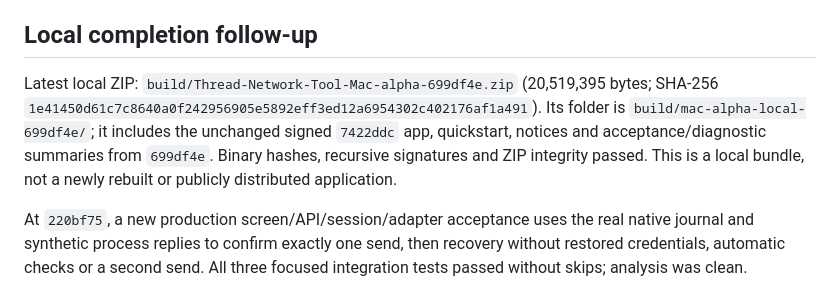
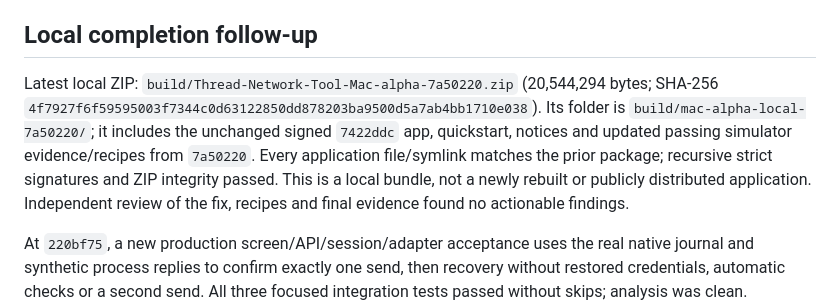
Before and after one commit to Guntheruk/thread-network-tool, a Markdown page: PROGRESS.md, the part around the change. Rendered like a GitHub page.

Commit message:
Record refreshed local alpha package and simulator acceptance

```diff
--- a/PROGRESS.md
+++ b/PROGRESS.md
@@ -48,13 +48,15 @@ compatibility or cause of household sensor failures.
 
 ## Local completion follow-up
 
-Latest local ZIP: `build/Thread-Network-Tool-Mac-alpha-699df4e.zip`
-(20,519,395 bytes; SHA-256
-`1e41450d61c7c8640a0f242956905e5892eff3ed12a6954302c402176af1a491`).
-Its folder is `build/mac-alpha-local-699df4e/`; it includes the unchanged signed
-`7422ddc` app, quickstart, notices and acceptance/diagnostic summaries from
-`699df4e`. Binary hashes, recursive signatures and ZIP integrity passed. This
-is a local bundle, not a newly rebuilt or publicly distributed application.
+Latest local ZIP: `build/Thread-Network-Tool-Mac-alpha-7a50220.zip`
+(20,544,294 bytes; SHA-256
+`4f7927f6f59595003f7344c0d63122850dd878203ba9500d5a7ab4bb1710e038`).
+Its folder is `build/mac-alpha-local-7a50220/`; it includes the unchanged signed
+`7422ddc` app, quickstart, notices and updated passing simulator evidence/recipes
+from `7a50220`. Every application file/symlink matches the prior package;
+recursive strict signatures and ZIP integrity passed. This is a local bundle,
+not a newly rebuilt or publicly distributed application. Independent review of
+the fix, recipes and final evidence found no actionable findings.
 
 At `220bf75`, a new production screen/API/session/adapter acceptance uses the
 real native journal and synthetic process replies to confirm exactly one send,
```
Also changed, not shown: docs/RESUME.md (+9 -7 lines).
